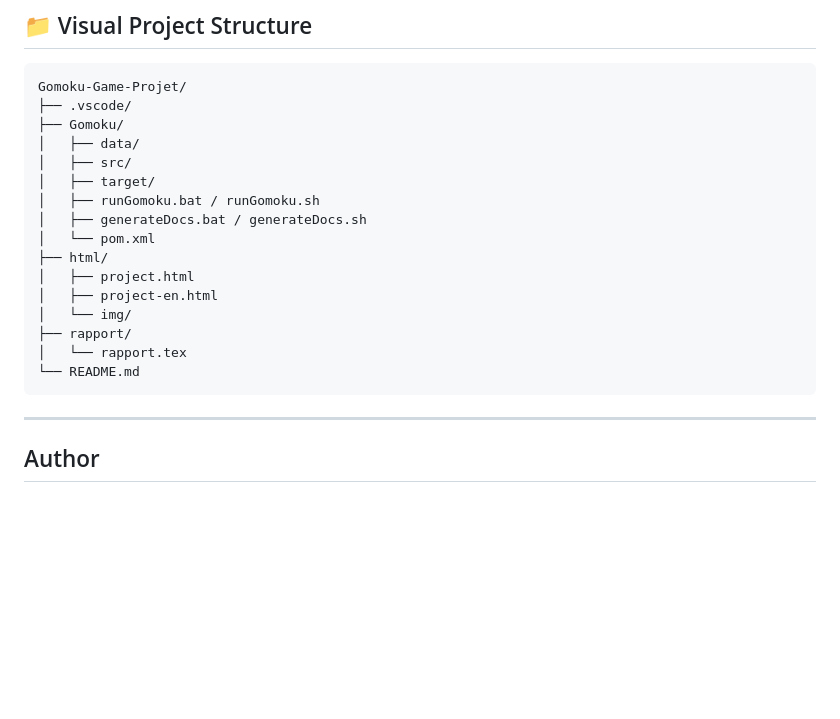
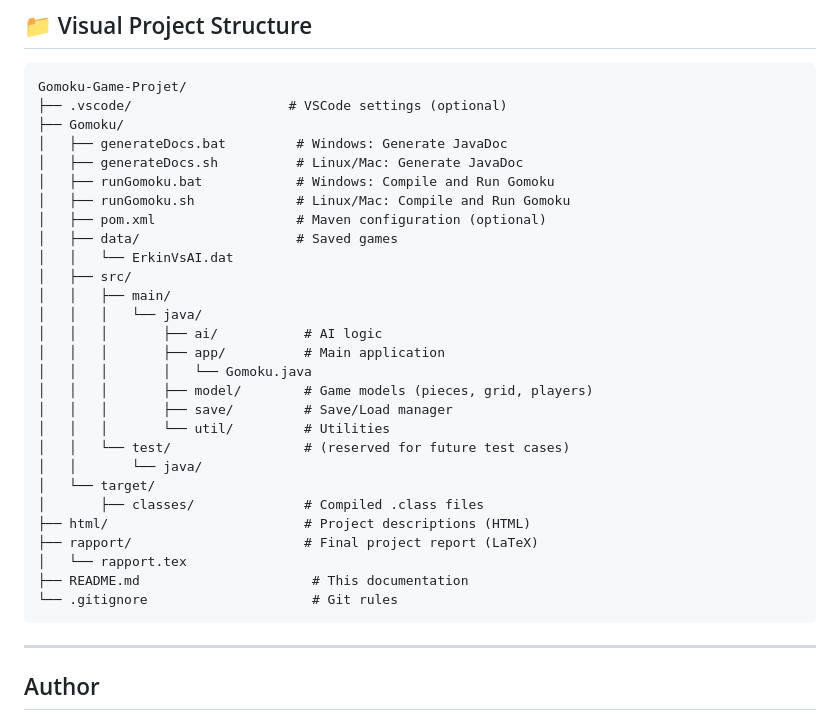
Before and after one commit to ErkinTunc/Gomoku-Game-Projet, a Markdown page: README.md, the part around the change. Rendered like a GitHub page; blank space fills up the shorter version.

````diff
--- a/README.md
+++ b/README.md
@@ -151,21 +151,33 @@ Or simply use:
 
 ```
 Gomoku-Game-Projet/
-├── .vscode/
+├── .vscode/                    # VSCode settings (optional)
 ├── Gomoku/
-│   ├── data/
+│   ├── generateDocs.bat         # Windows: Generate JavaDoc
+│   ├── generateDocs.sh          # Linux/Mac: Generate JavaDoc
+│   ├── runGomoku.bat            # Windows: Compile and Run Gomoku
+│   ├── runGomoku.sh             # Linux/Mac: Compile and Run Gomoku
+│   ├── pom.xml                  # Maven configuration (optional)
+│   ├── data/                    # Saved games
+│   │   └── ErkinVsAI.dat
 │   ├── src/
-│   ├── target/
-│   ├── runGomoku.bat / runGomoku.sh
-│   ├── generateDocs.bat / generateDocs.sh
-│   └── pom.xml
-├── html/
-│   ├── project.html
-│   ├── project-en.html
-│   └── img/
-├── rapport/
+│   │   ├── main/
+│   │   │   └── java/
+│   │   │       ├── ai/           # AI logic
+│   │   │       ├── app/          # Main application
+│   │   │       │   └── Gomoku.java
+│   │   │       ├── model/        # Game models (pieces, grid, players)
+│   │   │       ├── save/         # Save/Load manager
+│   │   │       └── util/         # Utilities
+│   │   └── test/                 # (reserved for future test cases)
+│   │       └── java/
+│   └── target/
+│       ├── classes/              # Compiled .class files
+├── html/                         # Project descriptions (HTML)
+├── rapport/                      # Final project report (LaTeX)
 │   └── rapport.tex
-└── README.md
+├── README.md                      # This documentation
+└── .gitignore                     # Git rules
 ```
 
 ---
````
